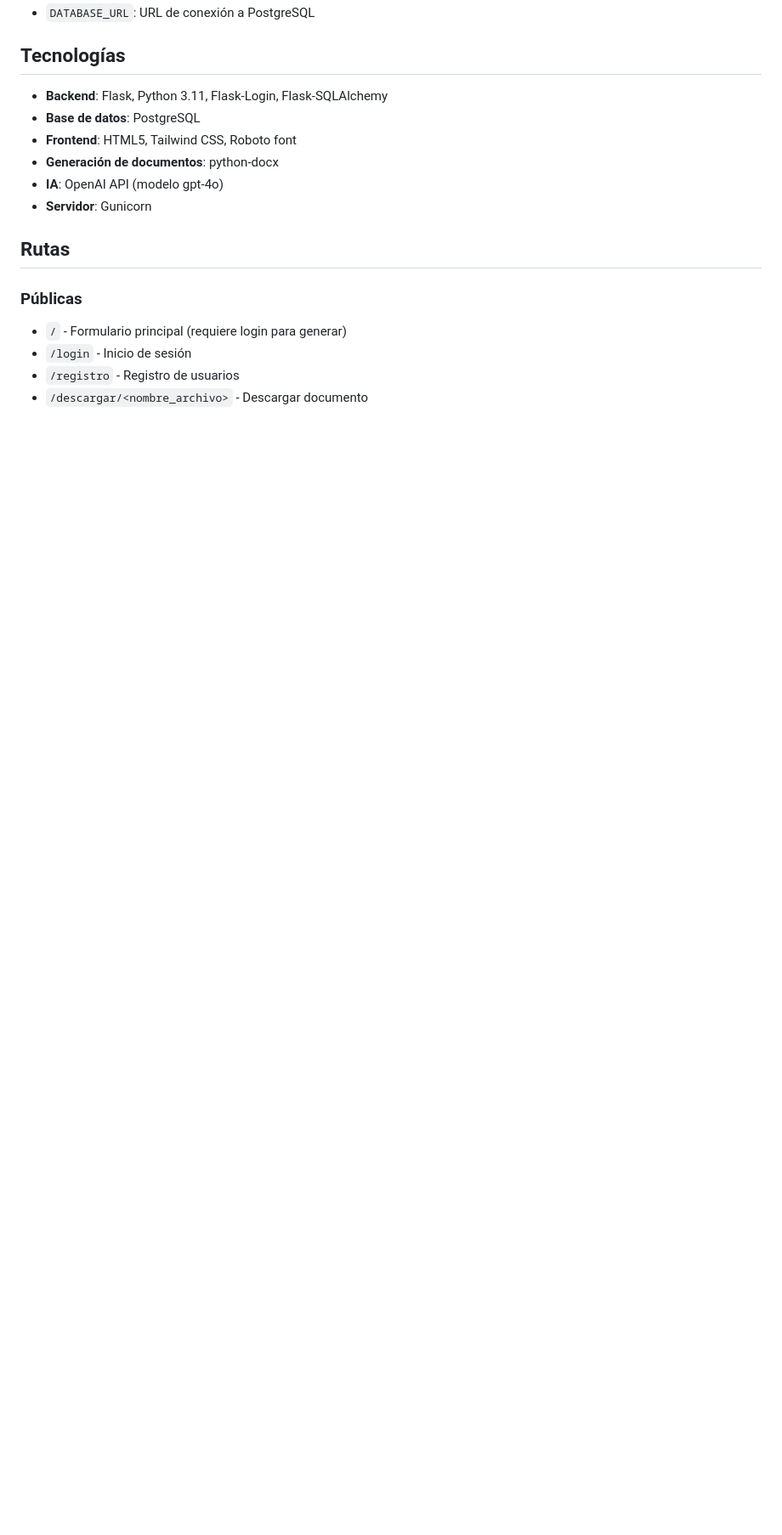
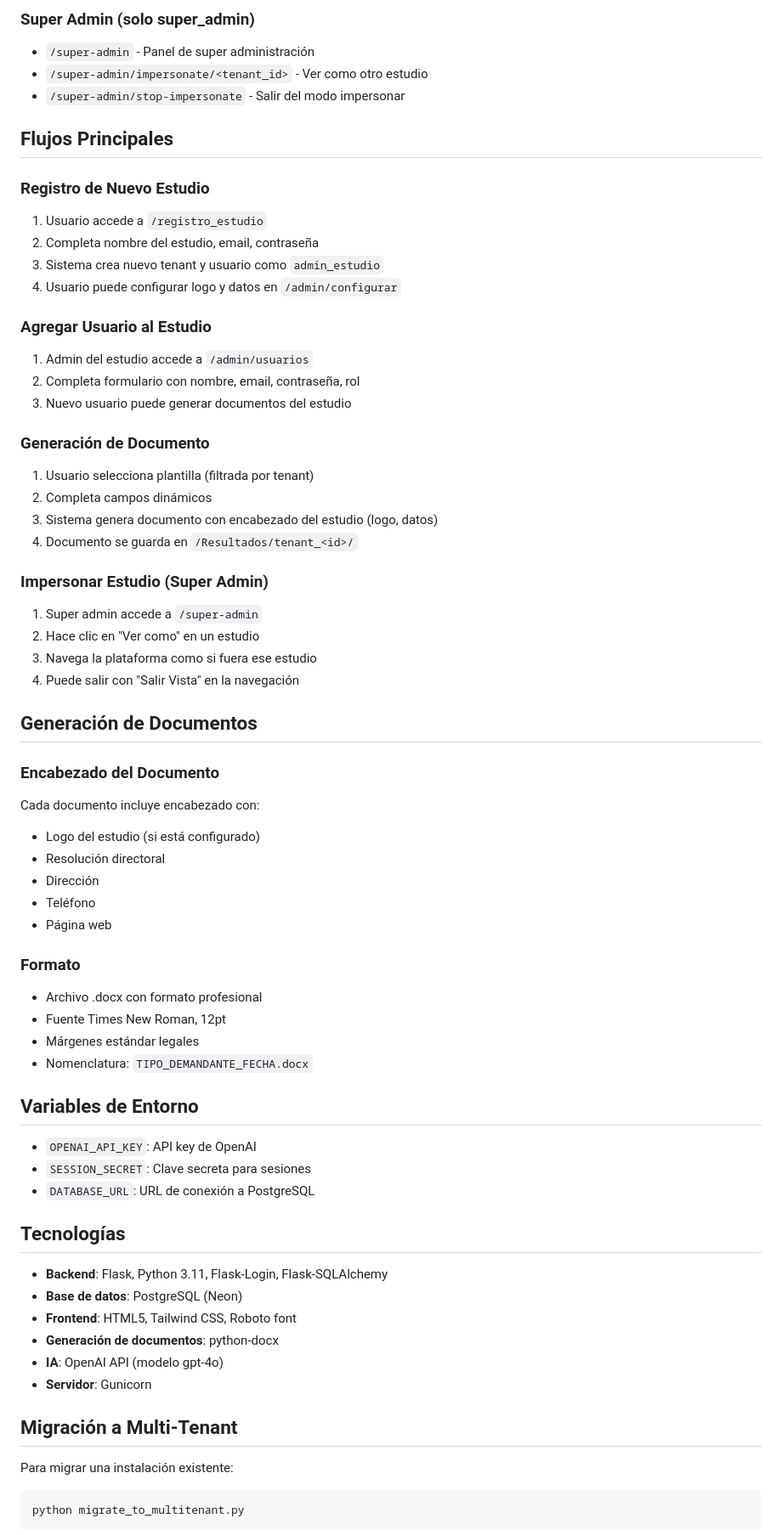
Before and after one commit to Martel123/anonimizador-apc, a Markdown page: replit.md, the part around one of its changes. Shown at 85% size. GitHub-like rendering; blank space fills up the shorter version.

````diff
--- a/replit.md
+++ b/replit.md
@@ -107,19 +117,68 @@ Las plantillas en base de datos tienen prioridad sobre las de archivos.
+### Super Admin (solo super_admin)
+- `/super-admin` - Panel de super administración
+- `/super-admin/impersonate/<tenant_id>` - Ver como otro estudio
+- `/super-admin/stop-impersonate` - Salir del modo impersonar
+
+## Flujos Principales
+
+### Registro de Nuevo Estudio
+1. Usuario accede a `/registro_estudio`
+2. Completa nombre del estudio, email, contraseña
+3. Sistema crea nuevo tenant y usuario como `admin_estudio`
+4. Usuario puede configurar logo y datos en `/admin/configurar`
+
+### Agregar Usuario al Estudio
+1. Admin del estudio accede a `/admin/usuarios`
+2. Completa formulario con nombre, email, contraseña, rol
+3. Nuevo usuario puede generar documentos del estudio
+
+### Generación de Documento
+1. Usuario selecciona plantilla (filtrada por tenant)
+2. Completa campos dinámicos
+3. Sistema genera documento con encabezado del estudio (logo, datos)
+4. Documento se guarda en `/Resultados/tenant_<id>/`
+
+### Impersonar Estudio (Super Admin)
+1. Super admin accede a `/super-admin`
+2. Hace clic en "Ver como" en un estudio
+3. Navega la plataforma como si fuera ese estudio
+4. Puede salir con "Salir Vista" en la navegación
+
+## Generación de Documentos
+
+### Encabezado del Documento
+Cada documento incluye encabezado con:
+- Logo del estudio (si está configurado)
+- Resolución directoral
+- Dirección
+- Teléfono
+- Página web
+
+### Formato
+- Archivo .docx con formato profesional
+- Fuente Times New Roman, 12pt
+- Márgenes estándar legales
+- Nomenclatura: `TIPO_DEMANDANTE_FECHA.docx`
+
+## Variables de Entorno
+
+- `OPENAI_API_KEY`: API key de OpenAI
+- `SESSION_SECRET`: Clave secreta para sesiones
 - `DATABASE_URL`: URL de conexión a PostgreSQL
 
 ## Tecnologías
 
 - **Backend**: Flask, Python 3.11, Flask-Login, Flask-SQLAlchemy
-- **Base de datos**: PostgreSQL
+- **Base de datos**: PostgreSQL (Neon)
 - **Frontend**: HTML5, Tailwind CSS, Roboto font
 - **Generación de documentos**: python-docx
 - **IA**: OpenAI API (modelo gpt-4o)
 - **Servidor**: Gunicorn
 
-## Rutas
+## Migración a Multi-Tenant
 
-### Públicas
-- `/` - Formulario principal (requiere login para generar)
-- `/login` - Inicio de sesión
-- `/registro` - Registro de usuarios
-- `/descargar/<nombre_archivo>` - Descargar documento
+Para migrar una instalación existente:
+```bash
+python migrate_to_multitenant.py
+```
 
````
Also changed, not shown: other parts of replit.md (+97 -111 lines).
